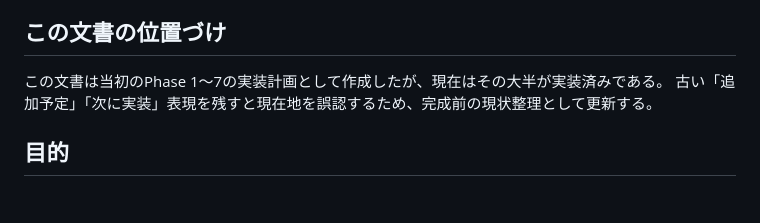
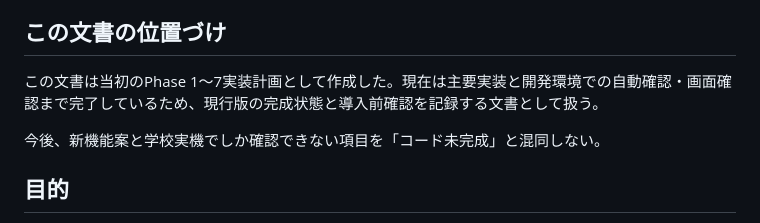
Before and after one commit to bantai-education-design/school-checkin-timer, a Markdown page: IMPLEMENTATION_PLAN.md, the part around one of its changes. Rendered like a GitHub page; blank space fills up the shorter version.

```diff
--- a/IMPLEMENTATION_PLAN.md
+++ b/IMPLEMENTATION_PLAN.md
@@ -4,8 +4,9 @@
 
 ## この文書の位置づけ
 
-この文書は当初のPhase 1〜7の実装計画として作成したが、現在はその大半が実装済みである。
-古い「追加予定」「次に実装」表現を残すと現在地を誤認するため、完成前の現状整理として更新する。
+この文書は当初のPhase 1〜7実装計画として作成した。現在は主要実装と開発環境での自動確認・画面確認まで完了しているため、現行版の完成状態と導入前確認を記録する文書として扱う。
+
+今後、新機能案と学校実機でしか確認できない項目を「コード未完成」と混同しない。
 
 ## 目的
 
```
Also changed, not shown: other parts of IMPLEMENTATION_PLAN.md (+37 -21 lines).
